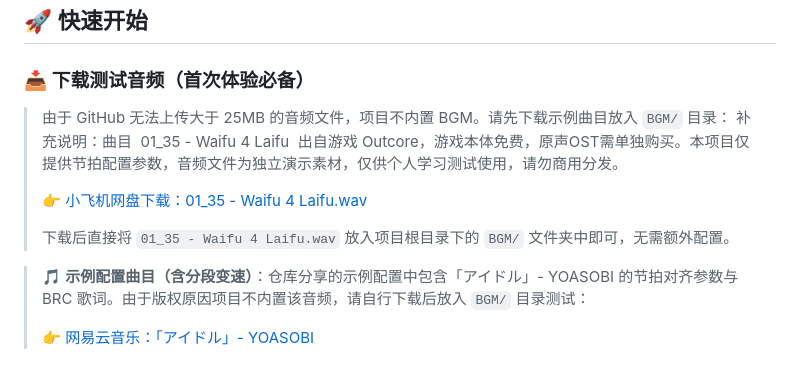
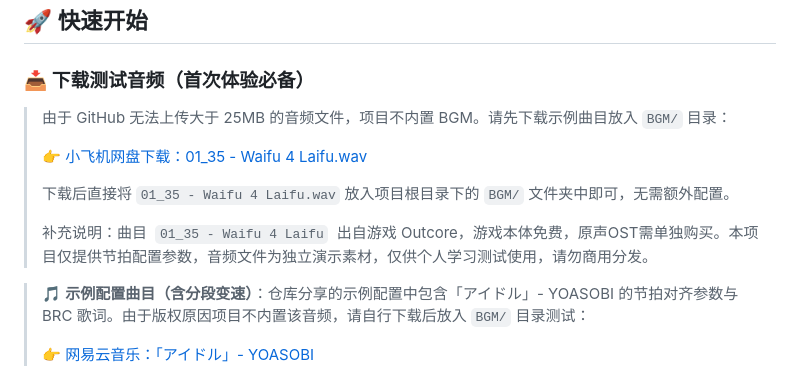
Before and after one commit to Miku39sukida/SeamlessBGMPlayer, a Markdown page: README.md, the part around the change. Rendered like a GitHub page.

```diff
--- a/README.md
+++ b/README.md
@@ -85,11 +85,12 @@
 
 ### 📥 下载测试音频（首次体验必备）
 > 由于 GitHub 无法上传大于 25MB 的音频文件，项目不内置 BGM。请先下载示例曲目放入 `BGM/` 目录：
-> 补充说明：曲目  01_35 - Waifu 4 Laifu  出自游戏 Outcore，游戏本体免费，原声OST需单独购买。本项目仅提供节拍配置参数，音频文件为独立演示素材，仅供个人学习测试使用，请勿商用分发。
 >
 > 👉 [小飞机网盘下载：01_35 - Waifu 4 Laifu.wav](https://share.feijipan.com/s/eKeQkOas)
 >
 > 下载后直接将 `01_35 - Waifu 4 Laifu.wav` 放入项目根目录下的 `BGM/` 文件夹中即可，无需额外配置。
+>
+> 补充说明：曲目  `01_35 - Waifu 4 Laifu`  出自游戏 Outcore，游戏本体免费，原声OST需单独购买。本项目仅提供节拍配置参数，音频文件为独立演示素材，仅供个人学习测试使用，请勿商用分发。
 
 > 🎵 **示例配置曲目（含分段变速）**：仓库分享的示例配置中包含「アイドル」- YOASOBI 的节拍对齐参数与 BRC 歌词。由于版权原因项目不内置该音频，请自行下载后放入 `BGM/` 目录测试：
 >
```
